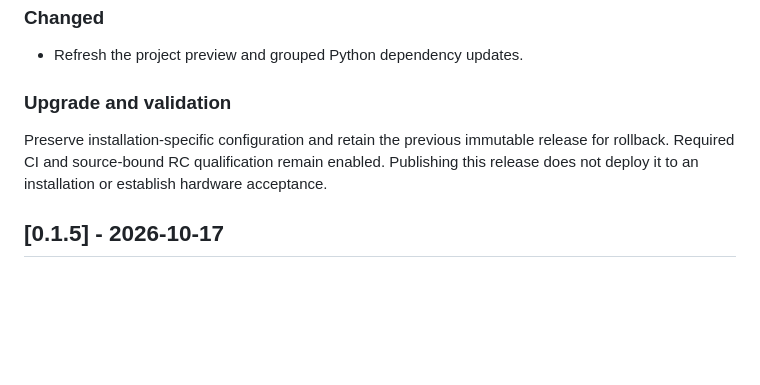
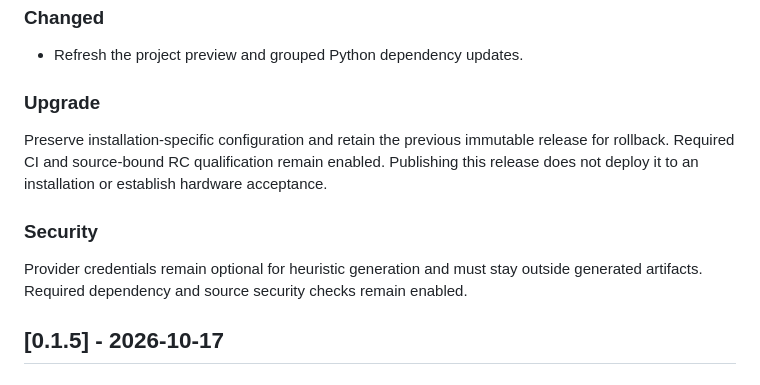
Before and after one commit to 4alvit/iot-project-builder-profile, a Markdown page: CHANGELOG.md, the part around the change. Drawn GitHub-style; blank space fills up the shorter version.

Commit message:
docs: satisfy release upgrade and security guidance contract

```diff
--- a/CHANGELOG.md
+++ b/CHANGELOG.md
@@ -6,9 +6,13 @@
 
 - Refresh the project preview and grouped Python dependency updates.
 
-### Upgrade and validation
+### Upgrade
 
 Preserve installation-specific configuration and retain the previous immutable release for rollback. Required CI and source-bound RC qualification remain enabled. Publishing this release does not deploy it to an installation or establish hardware acceptance.
+
+### Security
+
+Provider credentials remain optional for heuristic generation and must stay outside generated artifacts. Required dependency and source security checks remain enabled.
 
 ## [0.1.5] - 2026-10-17
 
```
